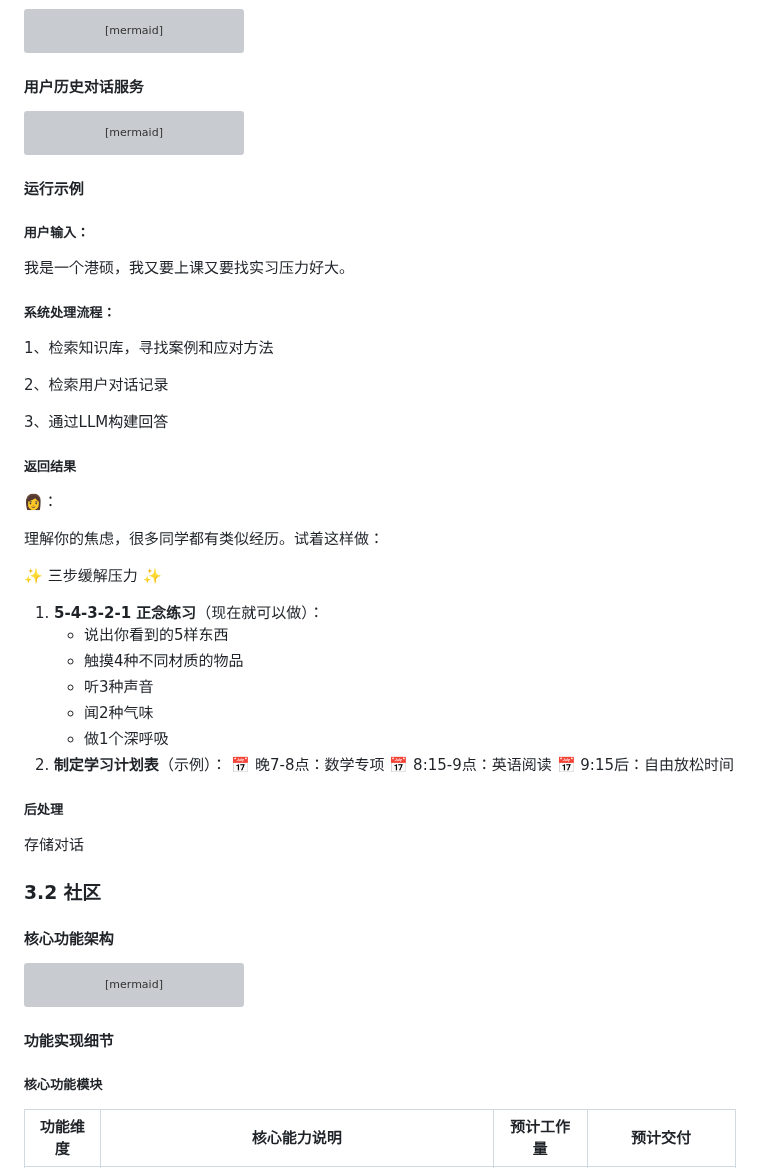
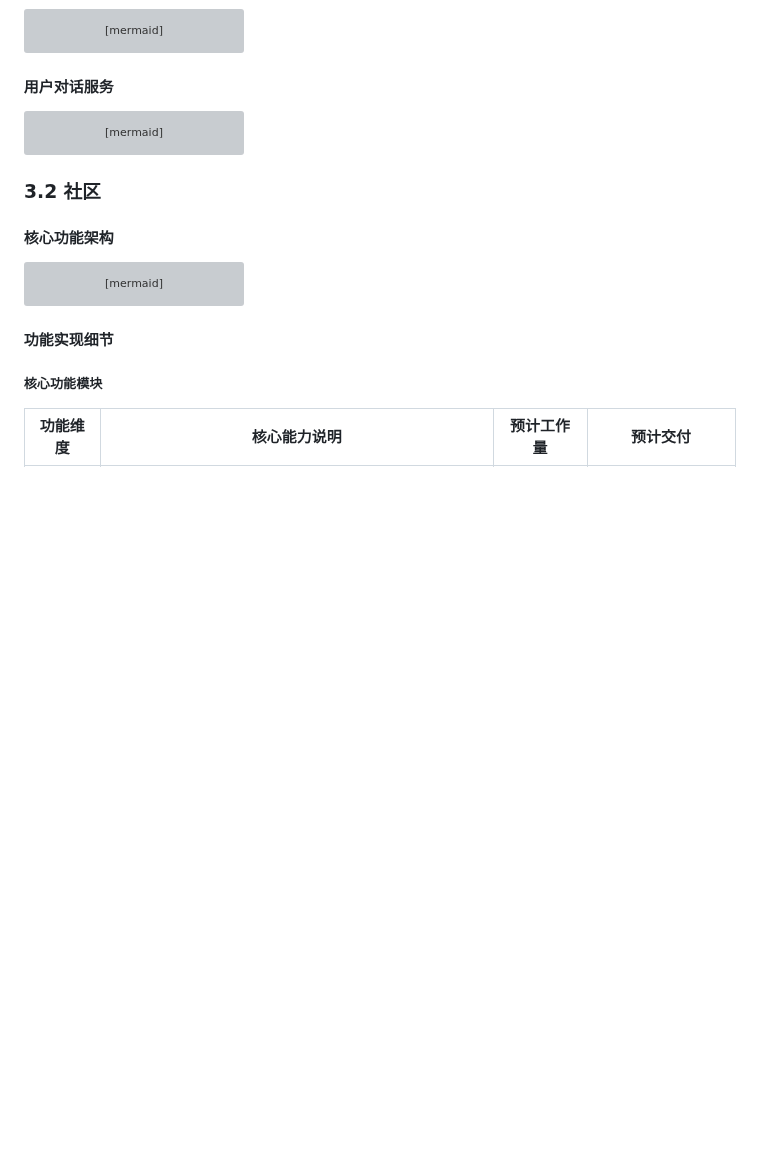
Before and after one commit to Ryan-Chen-Yuan/HKU-Capstone-XY, a Markdown page: docs/Detailed Proposal(Draft).md, the part around the change. Drawn GitHub-style; blank space fills up the shorter version; grey boxes are pictures that could not be loaded.

Commit message:
fix:merge

````diff
--- a/docs/Detailed Proposal(Draft).md
+++ b/docs/Detailed Proposal(Draft).md
@@ -147,7 +147,7 @@ graph LR
     end
 ```
 
-#### 用户历史对话服务
+#### 用户对话服务
 
 ```mermaid
 graph TD
@@ -156,42 +156,7 @@ graph TD
 	B[检查用户有无历史对话] --> |有|E[从现有对话框中获取历史对话] --> F[存储对话]
 ```
 
-#### 运行示例
 
-##### 用户输入：
-
-我是一个港硕，我又要上课又要找实习压力好大。
-
-##### 系统处理流程：
-
-1、检索知识库，寻找案例和应对方法
-
-2、检索用户对话记录
-
-3、通过LLM构建回答
-
-##### 返回结果
-
-👩：
-
-理解你的焦虑，很多同学都有类似经历。试着这样做：
-
-✨ 三步缓解压力 ✨
-
-1. **5-4-3-2-1 正念练习**（现在就可以做）：
-   - 说出你看到的5样东西
-   - 触摸4种不同材质的物品
-   - 听3种声音
-   - 闻2种气味
-   - 做1个深呼吸
-2. **制定学习计划表**（示例）：
-   📅 晚7-8点：数学专项
-   📅 8:15-9点：英语阅读
-   📅 9:15后：自由放松时间
-
-##### 后处理
-
-存储对话
 
 ### 3.2 社区
 
````
